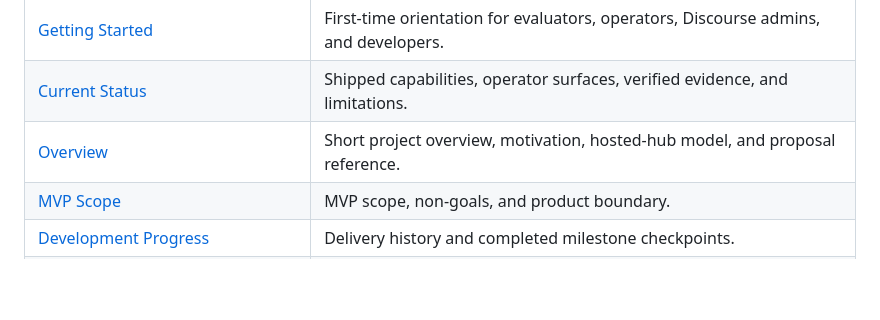
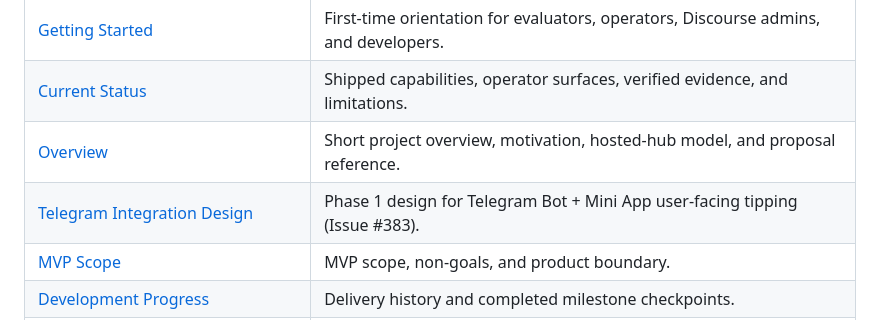
Before and after one commit to Keith-CY/fiber-link, a Markdown page: docs/README.md, the part around the change. GitHub-like rendering; blank space fills up the shorter version.

Commit message:
docs: add Telegram integration design (#407)
* docs: add Telegram integration design

* docs: address Telegram design review feedback

```diff
--- a/docs/README.md
+++ b/docs/README.md
@@ -23,6 +23,7 @@ Practical, user-facing guides for understanding and operating the product:
 | [Getting Started](getting-started.md) | First-time orientation for evaluators, operators, Discourse admins, and developers. |
 | [Current Status](current-status.md) | Shipped capabilities, operator surfaces, verified evidence, and limitations. |
 | [Overview](00-overview.md) | Short project overview, motivation, hosted-hub model, and proposal reference. |
+| [Telegram Integration Design](telegram-integration.md) | Phase 1 design for Telegram Bot + Mini App user-facing tipping (Issue #383). |
 | [MVP Scope](01-scope-mvp.md) | MVP scope, non-goals, and product boundary. |
 | [Development Progress](06-development-progress.md) | Delivery history and completed milestone checkpoints. |
 | [Admin Installation](admin-installation.md) | Install and verify the Discourse plugin and compose deployment. |
```
Also changed, not shown: docs/current-status.md (+1 -1 lines), docs/telegram-integration.md (added, +301 -0 lines).
